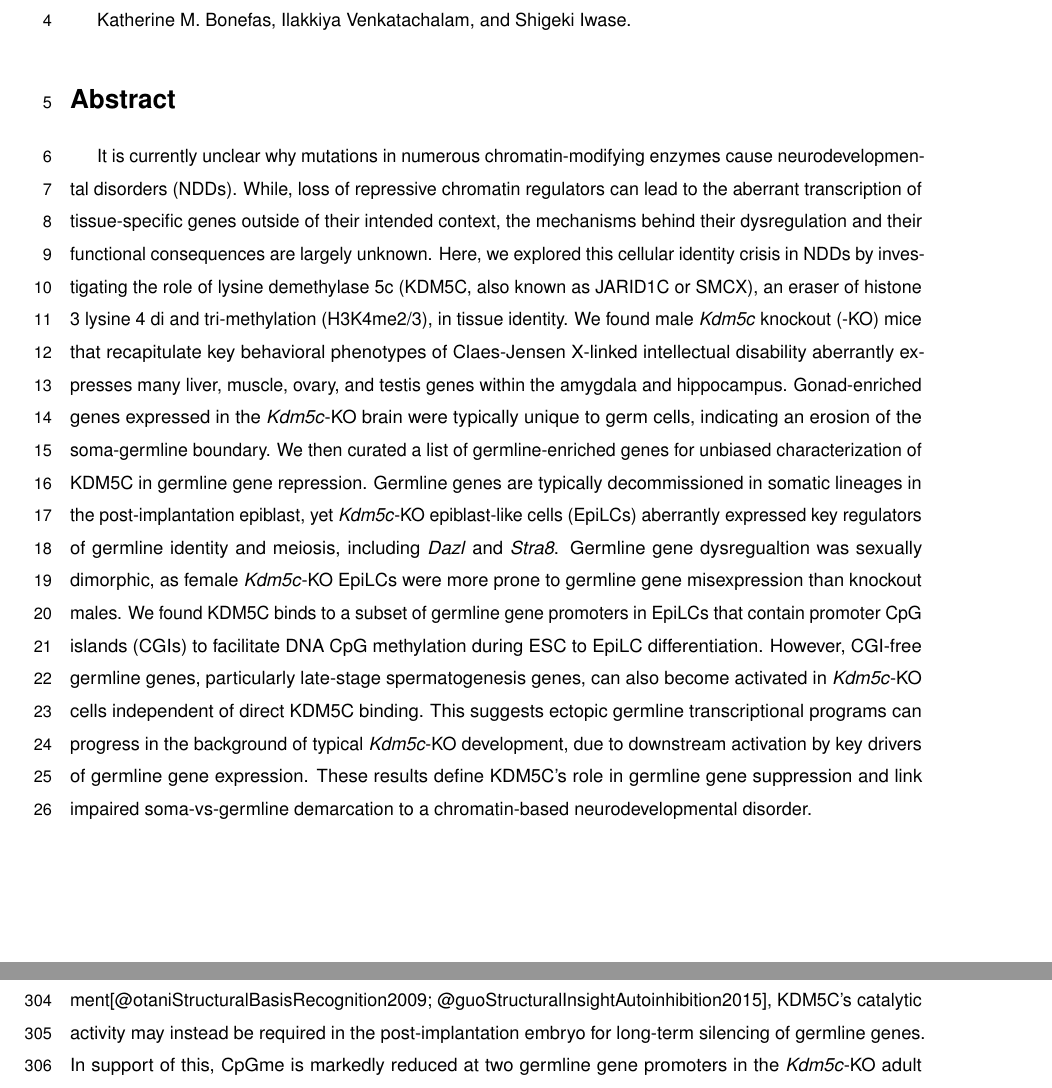
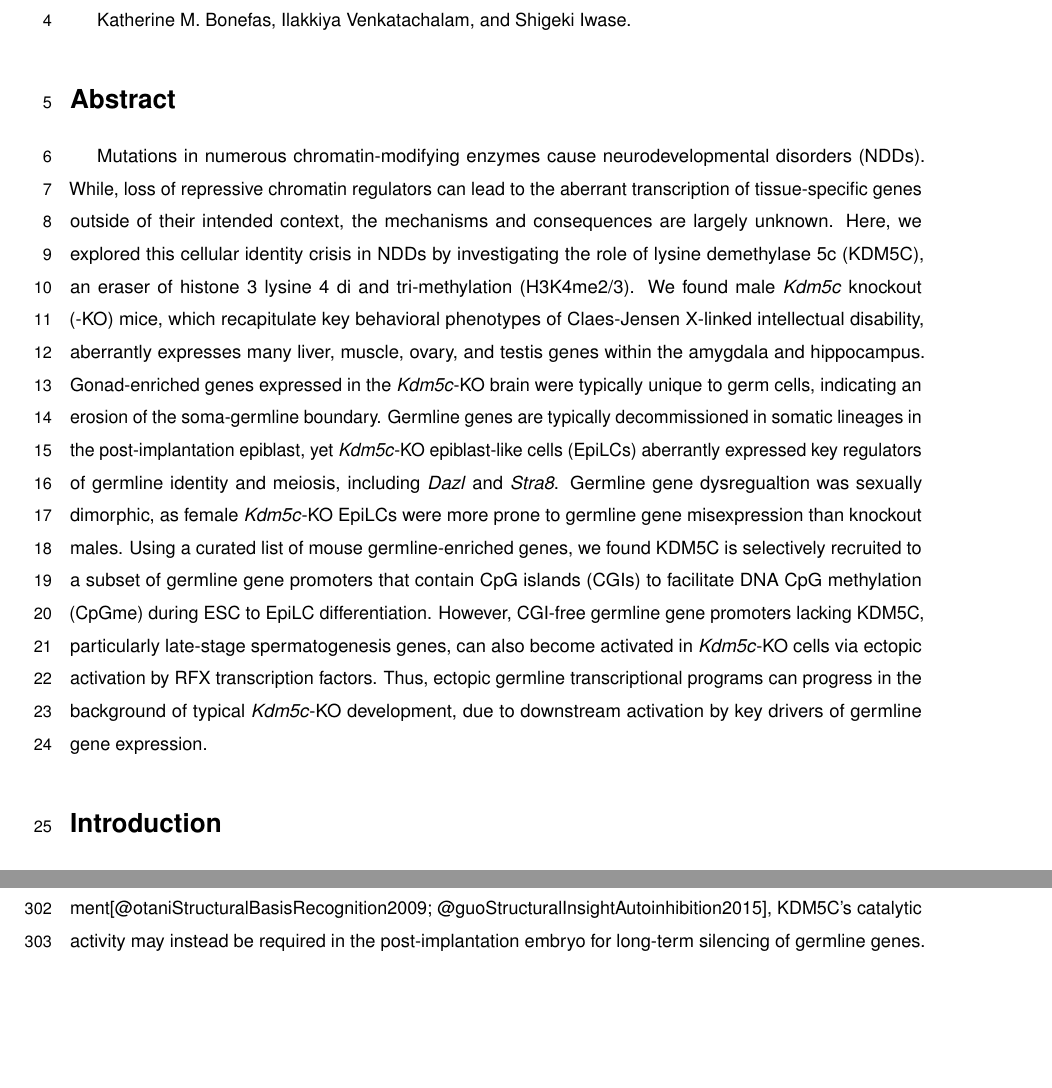
Before and after one commit to kbonefas/KDM5C_Germ_Mechanism, an R Markdown document (submission/manuscript.Rmd): two parts of pages 1 and 10 of 28 before the commit and two parts of pages 1 and 9 of 28 after it, joined at a grey line, cut so that both start at the same text, the shorter picture padded with empty space. Rendered offline with R 4.5, knitr and Pandoc, then LaTeX, with nearby package versions; some code elsewhere in the file could not run offline; a font, style sheet, LaTeX package, included part or bibliography that could not be used is replaced or left out.

Commit message:
abstract edits shorten

```diff
--- a/submission/manuscript.Rmd
+++ b/submission/manuscript.Rmd
@@ -37,7 +37,7 @@ Katherine M. Bonefas, Ilakkiya Venkatachalam, and Shigeki Iwase.
 
 # Abstract
 
-It is currently unclear why mutations in numerous chromatin-modifying enzymes cause neurodevelopmental disorders (NDDs). While, loss of repressive chromatin regulators can lead to the aberrant transcription of tissue-specific genes outside of their intended context, the mechanisms behind their dysregulation and their functional consequences are largely unknown. Here, we explored this cellular identity crisis in NDDs by investigating the role of lysine demethylase 5c (KDM5C, also known as JARID1C or SMCX), an eraser of histone 3 lysine 4 di and tri-methylation (H3K4me2/3), in tissue identity. We found male _Kdm5c_ knockout (-KO) mice that recapitulate key behavioral phenotypes of Claes-Jensen X-linked intellectual disability aberrantly expresses many liver, muscle, ovary, and testis genes within the amygdala and hippocampus. Gonad-enriched genes expressed in the _Kdm5c_-KO brain were typically unique to germ cells, indicating an erosion of the soma-germline boundary. We then curated a list of germline-enriched genes for unbiased characterization of KDM5C in germline gene repression. Germline genes are typically decommissioned in somatic lineages in the post-implantation epiblast, yet _Kdm5c_-KO epiblast-like cells (EpiLCs) aberrantly expressed key regulators of germline identity and meiosis, including _Dazl_ and _Stra8_. Germline gene dysregualtion was sexually dimorphic, as female _Kdm5c_-KO EpiLCs were more prone to germline gene misexpression than knockout males. We found KDM5C binds to a subset of germline gene promoters in EpiLCs that contain promoter CpG islands (CGIs) to facilitate DNA CpG methylation during ESC to EpiLC differentiation. However, CGI-free germline genes, particularly late-stage spermatogenesis genes, can also become activated in _Kdm5c_-KO cells independent of direct KDM5C binding. This suggests ectopic germline transcriptional programs can progress in the background of typical _Kdm5c_-KO development, due to downstream activation by key drivers of germline gene expression. These results define KDM5C's role in germline gene suppression and link impaired soma-vs-germline demarcation to a chromatin-based neurodevelopmental disorder.
+Mutations in numerous chromatin-modifying enzymes cause neurodevelopmental disorders (NDDs). While, loss of repressive chromatin regulators can lead to the aberrant transcription of tissue-specific genes outside of their intended context, the mechanisms and consequences are largely unknown. Here, we explored this cellular identity crisis in NDDs by investigating the role of lysine demethylase 5c (KDM5C), an eraser of histone 3 lysine 4 di and tri-methylation (H3K4me2/3). We found male _Kdm5c_ knockout (-KO) mice, which recapitulate key behavioral phenotypes of Claes-Jensen X-linked intellectual disability, aberrantly expresses many liver, muscle, ovary, and testis genes within the amygdala and hippocampus. Gonad-enriched genes expressed in the _Kdm5c_-KO brain were typically unique to germ cells, indicating an erosion of the soma-germline boundary. Germline genes are typically decommissioned in somatic lineages in the post-implantation epiblast, yet _Kdm5c_-KO epiblast-like cells (EpiLCs) aberrantly expressed key regulators of germline identity and meiosis, including _Dazl_ and _Stra8_. Germline gene dysregualtion was sexually dimorphic, as female _Kdm5c_-KO EpiLCs were more prone to germline gene misexpression than knockout males. Using a curated list of mouse germline-enriched genes, we found KDM5C is selectively recruited to a subset of germline gene promoters that contain CpG islands (CGIs) to facilitate DNA CpG methylation (CpGme) during ESC to EpiLC differentiation. However, CGI-free germline gene promoters lacking KDM5C, particularly late-stage spermatogenesis genes, can also become activated in _Kdm5c_-KO cells via ectopic activation by RFX transcription factors. Thus, ectopic germline transcriptional programs can progress in the background of typical _Kdm5c_-KO development, due to downstream activation by key drivers of germline gene expression.
 
 
 # Introduction
```
